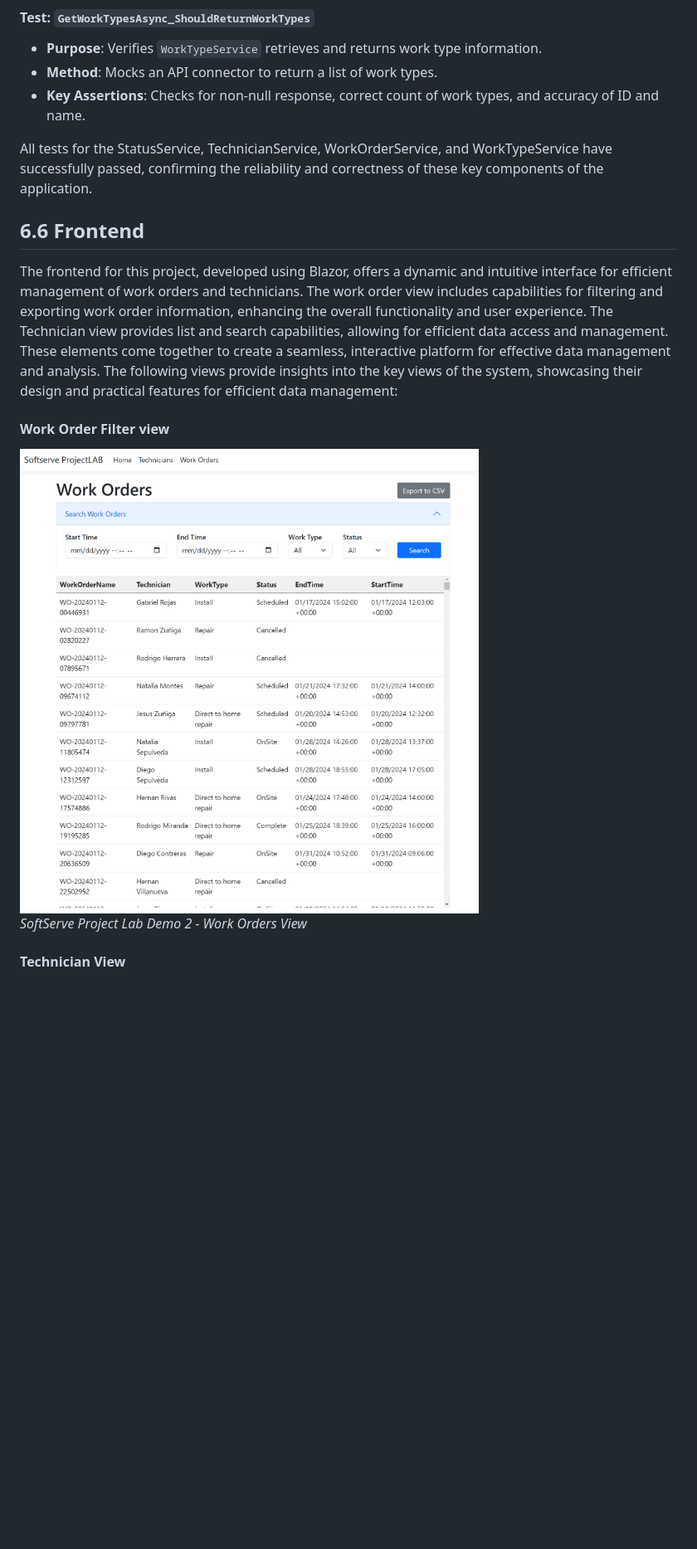
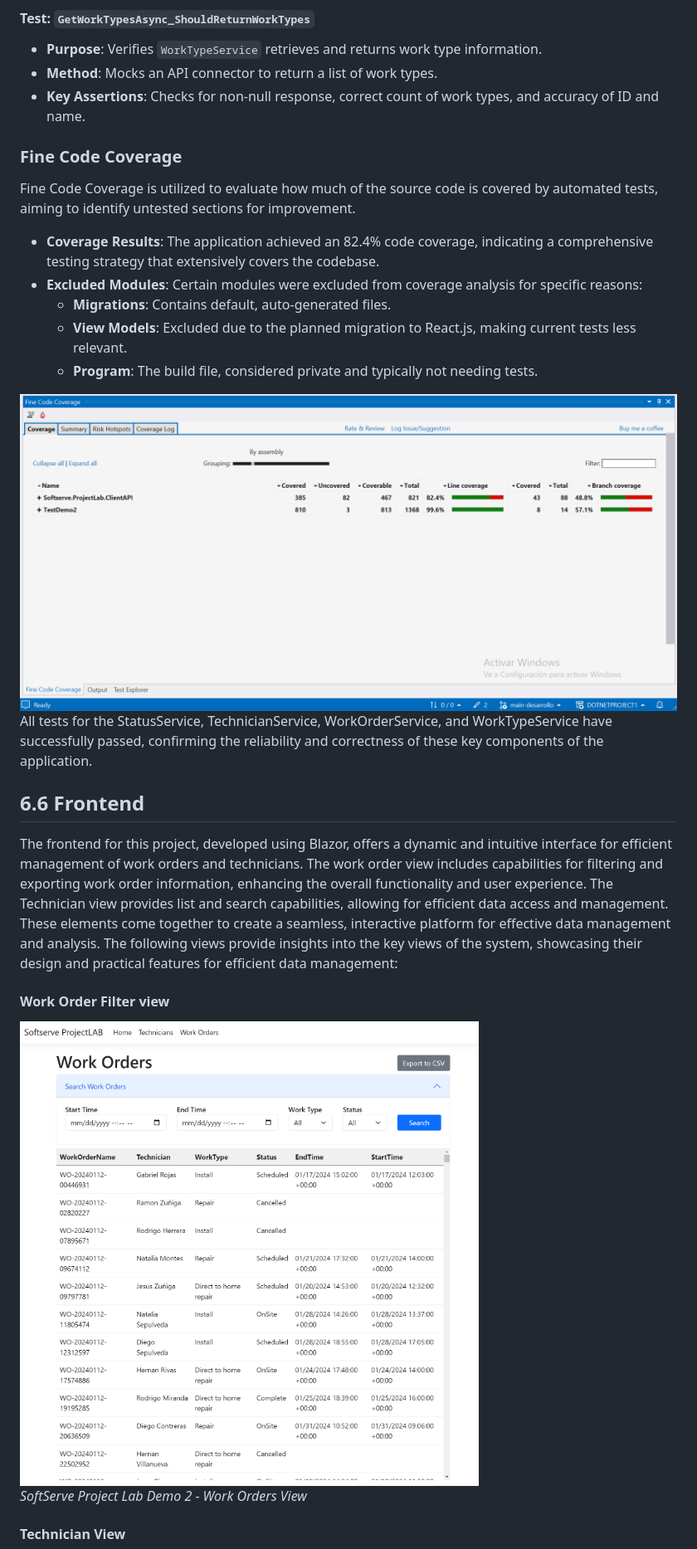
Before and after one commit to DonSaul/DOTNETPROJECT1, a Markdown page: readme.md, the part around the change printed below. Shown: that part at 83% size. Rendered like a GitHub page; pictures changed too: art/FineCodeCoverageResults.PNG (added); blank space fills up the shorter version.

```diff
--- a/readme.md
+++ b/readme.md
@@ -361,7 +361,19 @@ The tests focus on ensuring the correctness and functionality of various service
 - **Method**: Mocks an API connector to return a list of work types.
 - **Key Assertions**: Checks for non-null response, correct count of work types, and accuracy of ID and name.
 
+### Fine Code Coverage
+Fine Code Coverage is utilized to evaluate how much of the source code is covered by automated tests, aiming to identify untested sections for improvement.
+
+- **Coverage Results**: The application achieved an 82.4% code coverage, indicating a comprehensive testing strategy that extensively covers the codebase.
+- **Excluded Modules**: Certain modules were excluded from coverage analysis for specific reasons:
+   - **Migrations**: Contains default, auto-generated files.
+   - **View Models**: Excluded due to the planned migration to React.js, making current tests less relevant.
+   - **Program**: The build file, considered private and typically not needing tests.
+
+ <img src="art/FineCodeCoverageResults.PNG" alt="SoftServe Project Lab Demo 2 - Technician Details View">
+
 All tests for the StatusService, TechnicianService, WorkOrderService, and WorkTypeService have successfully passed, confirming the reliability and correctness of these key components of the application.
+
 
 ## 6.6 Frontend
 The frontend for this project, developed using Blazor, offers a dynamic and intuitive interface for efficient management of work orders and technicians. The work order view includes capabilities for filtering and exporting work order information, enhancing the overall functionality and user experience. The Technician view provides list and search capabilities, allowing for efficient data access and management. These elements come together to create a seamless, interactive platform for effective data management and analysis. The following views provide insights into the key views of the system, showcasing their design and practical features for efficient data management:
```
Also changed, not shown: other parts of readme.md (+3 -3 lines), art/TestResultsPNG.PNG (added).
